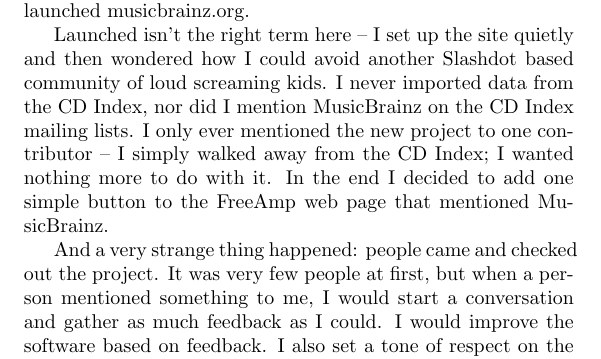
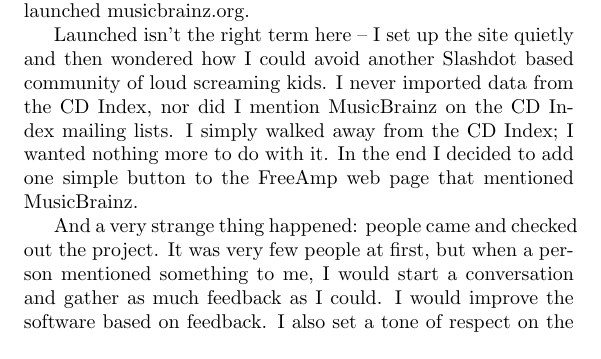
Before and after one commit to Open-Advice/Open-Advice, a LaTeX thesis (Open-Advice.tex, which reads communitymanagement/RobertKaye.tex): part of page 126 of 166, cut so that both start at the same text. Compiled offline with pdfLaTeX.

Commit message:
remove unneeded part
patch by Robert

```diff
--- a/communitymanagement/RobertKaye.tex
+++ b/communitymanagement/RobertKaye.tex
@@ -19,7 +19,7 @@
 
 I decided that a comprehensive music encyclopedia that was user generated would be the most interesting thing to work on. I sold the S2000 and hunkered down to start working on a new generation of the CD Index. At yet another party, the name MusicBrainz came to me and I registered the domain in the middle of the party. The next day, motivated by the project’s new name, I started hacking in earnest and in the fall of 2000 I launched musicbrainz.org.
 
-Launched isn’t the right term here -- I set up the site quietly and then wondered how I could avoid another Slashdot based community of loud screaming kids. I never imported data from the CD Index, nor did I mention MusicBrainz on the CD Index mailing lists. I only ever mentioned the new project to one contributor -- I simply walked away from the CD Index; I wanted nothing more to do with it. In the end I decided to add one simple button to the FreeAmp web page that mentioned MusicBrainz.
+Launched isn’t the right term here -- I set up the site quietly and then wondered how I could avoid another Slashdot based community of loud screaming kids. I never imported data from the CD Index, nor did I mention MusicBrainz on the CD Index mailing lists. I simply walked away from the CD Index; I wanted nothing more to do with it. In the end I decided to add one simple button to the FreeAmp web page that mentioned MusicBrainz.
 
 And a very strange thing happened: people came and checked out the project. It was very few people at first, but when a person mentioned something to me, I would start a conversation and gather as much feedback as I could. I would improve the software based on feedback. I also set a tone of respect on the mailing lists, and every time someone was disrespectful, I would step in and speak up. My efforts directed the focus of the project towards improving the project.
 
```
